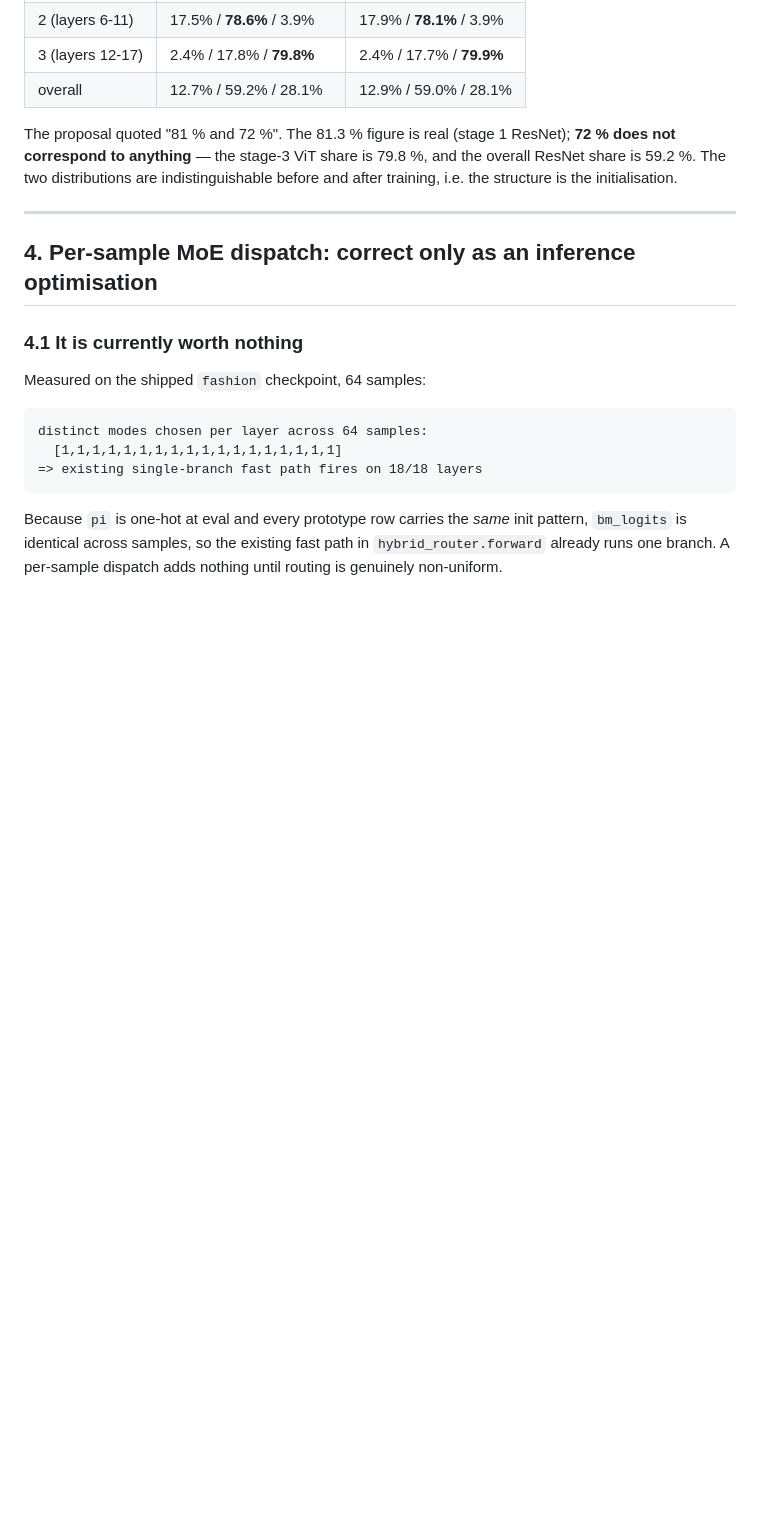
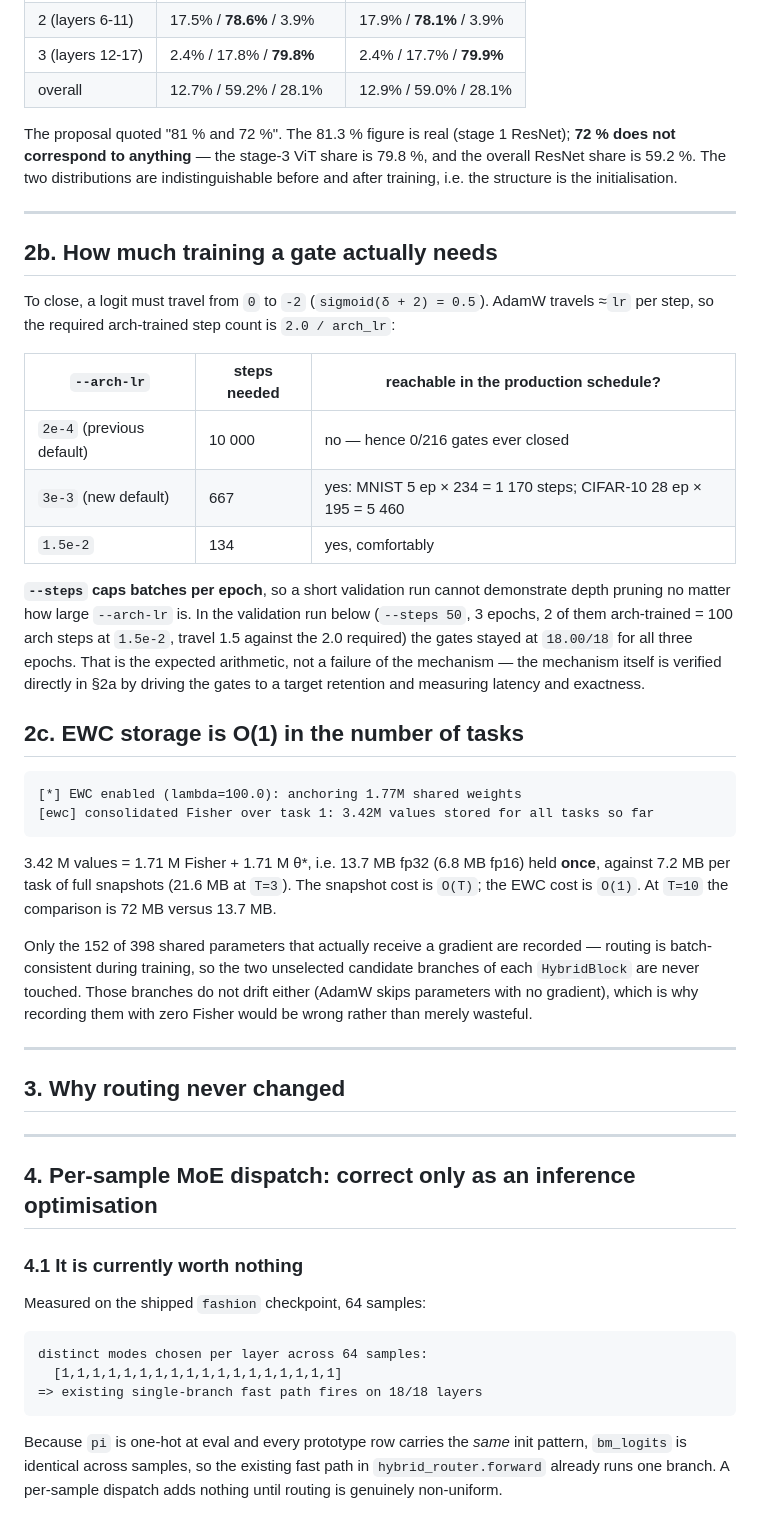
Before and after one commit to AustraliaSilver/AML, a Markdown page: experiments/dynamic_depth_routing_2026-10-14.md, the part around the change. GitHub-like rendering; blank space fills up the shorter version.

Commit message:
docs: record the gate step budget and EWC storage scaling
A gate needs a 2.0 logit travel, i.e. 2.0/arch_lr arch-trained steps:
10000 at the old 2e-4 (never reached), 667 at the new 3e-3 (comfortably
reached by the production schedule). --steps caps batches per epoch, so
short validation runs cannot demonstrate pruning at any LR - which is why
the mechanism is verified by driving gates directly instead.

EWC holds 3.42M values (1.71M Fisher + 1.71M theta*) once, 13.7 MB fp32,
against 7.2 MB per task of snapshots: O(1) versus O(T).

Co-Authored-By: Claude Opus 4.8 (1M context) <noreply@anthropic.com>

````diff
--- a/experiments/dynamic_depth_routing_2026-10-14.md
+++ b/experiments/dynamic_depth_routing_2026-10-14.md
@@ -152,6 +152,49 @@ The proposal quoted "81 % and 72 %". The 81.3 % figure is real (stage 1 ResNet);
 **72 % does not correspond to anything** — the stage-3 ViT share is 79.8 %, and
 the overall ResNet share is 59.2 %. The two distributions are indistinguishable
 before and after training, i.e. the structure is the initialisation.
+
+---
+
+## 2b. How much training a gate actually needs
+
+To close, a logit must travel from `0` to `-2` (`sigmoid(δ + 2) = 0.5`). AdamW
+travels ≈`lr` per step, so the required arch-trained step count is `2.0 / arch_lr`:
+
+| `--arch-lr` | steps needed | reachable in the production schedule? |
+|---|---|---|
+| `2e-4` (previous default) | 10 000 | no — hence 0/216 gates ever closed |
+| `3e-3` (new default) | 667 | yes: MNIST 5 ep × 234 = 1 170 steps; CIFAR-10 28 ep × 195 = 5 460 |
+| `1.5e-2` | 134 | yes, comfortably |
+
+**`--steps` caps batches per epoch**, so a short validation run cannot demonstrate
+depth pruning no matter how large `--arch-lr` is. In the validation run below
+(`--steps 50`, 3 epochs, 2 of them arch-trained = 100 arch steps at `1.5e-2`,
+travel 1.5 against the 2.0 required) the gates stayed at `18.00/18` for all three
+epochs. That is the expected arithmetic, not a failure of the mechanism — the
+mechanism itself is verified directly in §2a by driving the gates to a target
+retention and measuring latency and exactness.
+
+## 2c. EWC storage is O(1) in the number of tasks
+
+```
+[*] EWC enabled (lambda=100.0): anchoring 1.77M shared weights
+[ewc] consolidated Fisher over task 1: 3.42M values stored for all tasks so far
+```
+
+3.42 M values = 1.71 M Fisher + 1.71 M θ*, i.e. 13.7 MB fp32 (6.8 MB fp16) held
+**once**, against 7.2 MB per task of full snapshots (21.6 MB at `T=3`). The
+snapshot cost is `O(T)`; the EWC cost is `O(1)`. At `T=10` the comparison is
+72 MB versus 13.7 MB.
+
+Only the 152 of 398 shared parameters that actually receive a gradient are
+recorded — routing is batch-consistent during training, so the two unselected
+candidate branches of each `HybridBlock` are never touched. Those branches do not
+drift either (AdamW skips parameters with no gradient), which is why recording
+them with zero Fisher would be wrong rather than merely wasteful.
+
+---
+
+## 3. Why routing never changed
 
 ---
 
````
